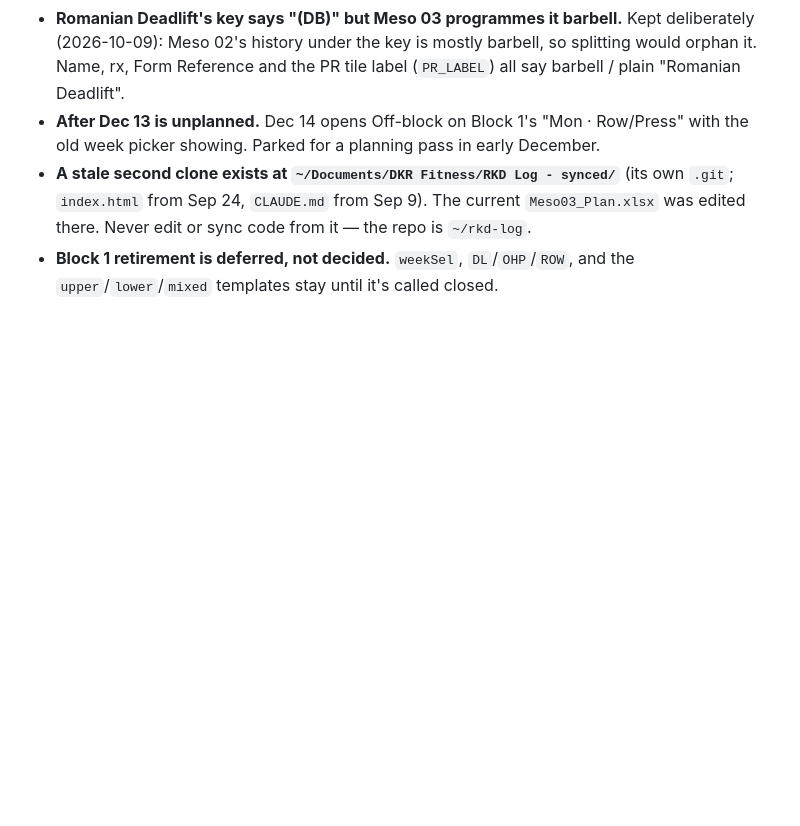
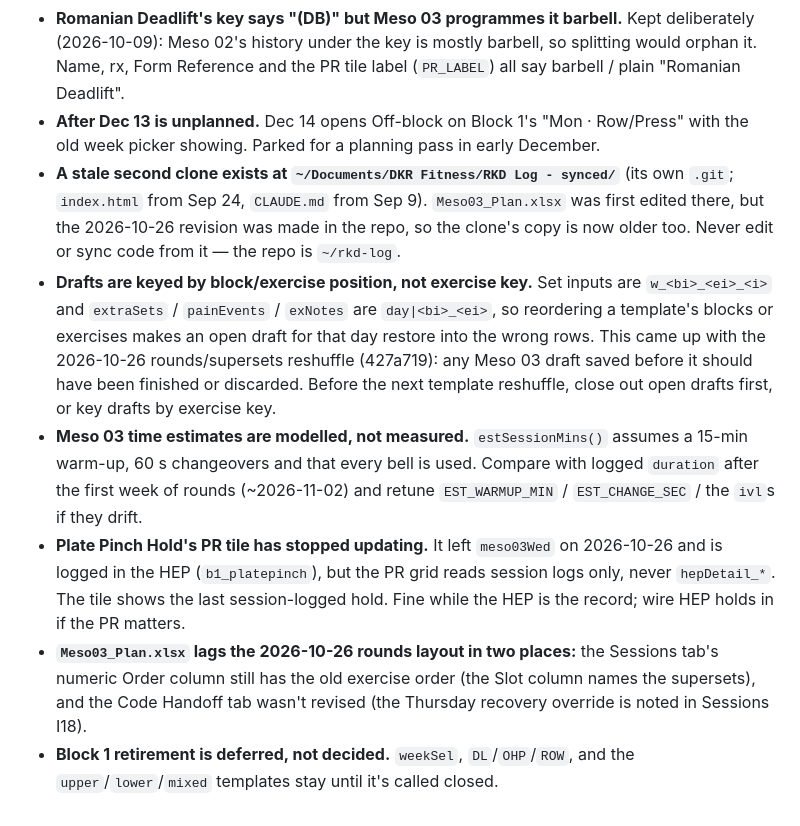
Before and after one commit to dkr-fitness/rkd-log, a Markdown page: CLAUDE.md, the part around one of its changes. Rendered like a GitHub page; blank space fills up the shorter version.

Commit message:
Record Meso 03 known gaps from the 2026-10-26 revision
Positional draft keys, modelled time estimates, the frozen Plate Pinch
Hold PR tile, and the plan workbook's stale Order column and Code
Handoff tab. Also note the stale clone's xlsx is now older too.

Co-Authored-By: Claude Opus 5.5 <noreply@anthropic.com>

```diff
--- a/CLAUDE.md
+++ b/CLAUDE.md
@@ -121,5 +121,9 @@ Run ~1 week before each block goes live, after any clinical-content change (HEP,
 - **Four Meso 02 movements are not PR-tracked** — Pallof, Scapular Wall Slide, Prone Y-Raises, Bird Dog. That looks deliberate: they're light or positional, so an e1RM would be meaningless. (`Goblet Squat` was the one real omission here and was added to `PR_KEYS` in 5f5e60d.)
 - **Romanian Deadlift's key says "(DB)" but Meso 03 programmes it barbell.** Kept deliberately (2026-10-09): Meso 02's history under the key is mostly barbell, so splitting would orphan it. Name, rx, Form Reference and the PR tile label (`PR_LABEL`) all say barbell / plain "Romanian Deadlift".
 - **After Dec 13 is unplanned.** Dec 14 opens Off-block on Block 1's "Mon · Row/Press" with the old week picker showing. Parked for a planning pass in early December.
-- **A stale second clone exists at `~/Documents/DKR Fitness/RKD Log - synced/`** (its own `.git`; `index.html` from Sep 24, `CLAUDE.md` from Sep 9). The current `Meso03_Plan.xlsx` was edited there. Never edit or sync code from it — the repo is `~/rkd-log`.
+- **A stale second clone exists at `~/Documents/DKR Fitness/RKD Log - synced/`** (its own `.git`; `index.html` from Sep 24, `CLAUDE.md` from Sep 9). `Meso03_Plan.xlsx` was first edited there, but the 2026-10-26 revision was made in the repo, so the clone's copy is now older too. Never edit or sync code from it — the repo is `~/rkd-log`.
+- **Drafts are keyed by block/exercise position, not exercise key.** Set inputs are `w_<bi>_<ei>_<i>` and `extraSets` / `painEvents` / `exNotes` are `day|<bi>_<ei>`, so reordering a template's blocks or exercises makes an open draft for that day restore into the wrong rows. This came up with the 2026-10-26 rounds/supersets reshuffle (427a719): any Meso 03 draft saved before it should have been finished or discarded. Before the next template reshuffle, close out open drafts first, or key drafts by exercise key.
+- **Meso 03 time estimates are modelled, not measured.** `estSessionMins()` assumes a 15-min warm-up, 60 s changeovers and that every bell is used. Compare with logged `duration` after the first week of rounds (~2026-11-02) and retune `EST_WARMUP_MIN` / `EST_CHANGE_SEC` / the `ivl`s if they drift.
+- **Plate Pinch Hold's PR tile has stopped updating.** It left `meso03Wed` on 2026-10-26 and is logged in the HEP (`b1_platepinch`), but the PR grid reads session logs only, never `hepDetail_*`. The tile shows the last session-logged hold. Fine while the HEP is the record; wire HEP holds in if the PR matters.
+- **`Meso03_Plan.xlsx` lags the 2026-10-26 rounds layout in two places:** the Sessions tab's numeric Order column still has the old exercise order (the Slot column names the supersets), and the Code Handoff tab wasn't revised (the Thursday recovery override is noted in Sessions I18).
 - **Block 1 retirement is deferred, not decided.** `weekSel`, `DL`/`OHP`/`ROW`, and the `upper`/`lower`/`mixed` templates stay until it's called closed.
```
Also changed, not shown: other parts of CLAUDE.md (+1 -1 lines).
